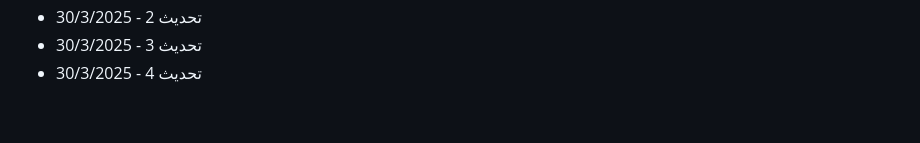
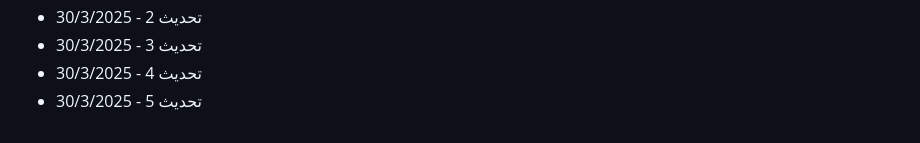
Before and after one commit to Mohamad-Adib-Tawil/CV, a Markdown page: github-fill-2022/README.md, the part around the change. Drawn GitHub-style.

Commit message:
تحديث 5 - 30/3/2025

```diff
--- a/github-fill-2022/README.md
+++ b/github-fill-2022/README.md
@@ -2879,3 +2879,4 @@
 - تحديث 2 - 30/3/2025
 - تحديث 3 - 30/3/2025
 - تحديث 4 - 30/3/2025
+- تحديث 5 - 30/3/2025
```
